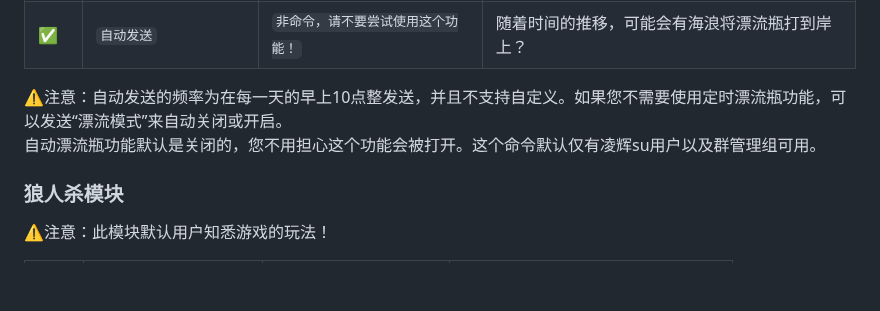
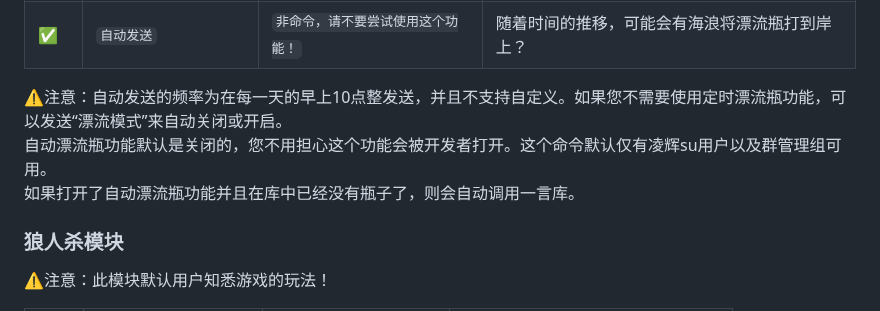
Before and after one commit to Harmless-Turtle/LingHuiBot, a Markdown page: markdown/entertainment_system.md, the part around the change. Rendered like a GitHub page; blank space fills up the shorter version.

```diff
--- a/markdown/entertainment_system.md
+++ b/markdown/entertainment_system.md
@@ -50,7 +50,8 @@
 | ✅  | `自动发送`       | `非命令，请不要尝试使用这个功能！` | 随着时间的推移，可能会有海浪将漂流瓶打到岸上？  |
 
 ⚠️注意：自动发送的频率为在每一天的早上10点整发送，并且不支持自定义。如果您不需要使用定时漂流瓶功能，可以发送“漂流模式”来自动关闭或开启。<br>
-自动漂流瓶功能默认是关闭的，您不用担心这个功能会被打开。这个命令默认仅有凌辉su用户以及群管理组可用。
+自动漂流瓶功能默认是关闭的，您不用担心这个功能会被开发者打开。这个命令默认仅有凌辉su用户以及群管理组可用。<br>
+如果打开了自动漂流瓶功能并且在库中已经没有瓶子了，则会自动调用一言库。
 
 
 ### 狼人杀模块
```
Also changed, not shown: markdown/user_agreement.md (+23 -1 lines).
